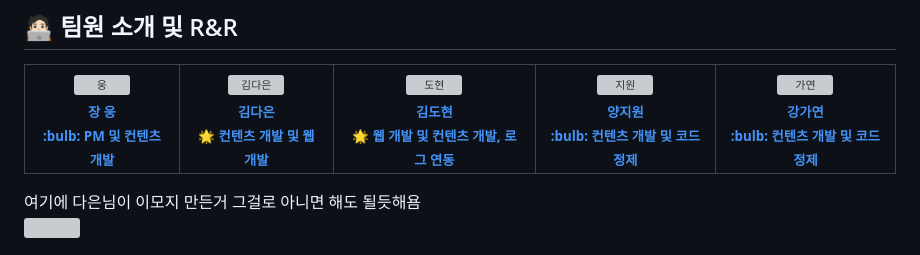
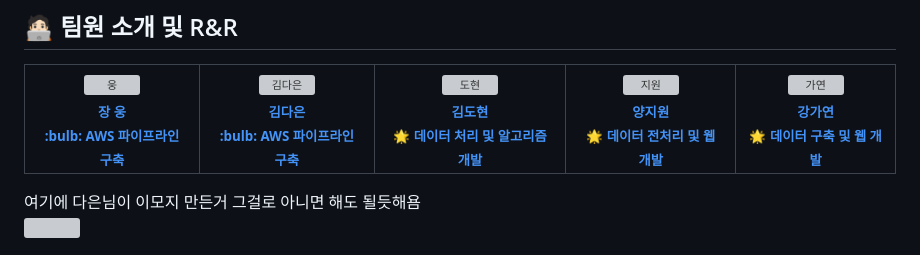
Before and after one commit to dnddl6962/final_project, a Markdown page: README.md, the part around the change. Rendered like a GitHub page; grey boxes are pictures that could not be loaded.

```diff
--- a/README.md
+++ b/README.md
@@ -21,7 +21,7 @@
     <br />
     <sub>
     <b>장 웅</b><br>
-    <b> :bulb: PM 및 컨텐츠 개발</b>
+    <b> :bulb: AWS 파이프라인 구축</b>
     </sub>
     </a>
     <br />
@@ -31,7 +31,7 @@
     <br />
     <sub>
     <b>김다은</b><br>
-    <b>🌟 컨텐츠 개발 및 웹 개발</b>
+    <b> :bulb: AWS 파이프라인 구축</b>
     </sub>
     </a>
     <td align="center">
@@ -40,7 +40,7 @@
     <br />
     <sub>
     <b>김도현</b><br>
-    <b>🌟 웹 개발 및 컨텐츠 개발, 로그 연동</b>
+    <b>🌟 데이터 처리 및 알고리즘 개발</b>
     </sub>
     </a>
     <br />
@@ -51,7 +51,7 @@
     <br />
     <sub>
     <b>양지원</b><br>
-    <b> :bulb: 컨텐츠 개발 및 코드 정제</b>
+    <b>🌟 데이터 전처리 및 웹 개발</b>
     </sub>
     </a>
     <br />
@@ -61,7 +61,7 @@
     <br />
     <sub>
     <b>강가연</b><br>
-    <b> :bulb: 컨텐츠 개발 및 코드 정제</b>
+    <b>🌟 데이터 구축 및 웹 개발</b>
     </sub>
     </td>
   </tr>
```
